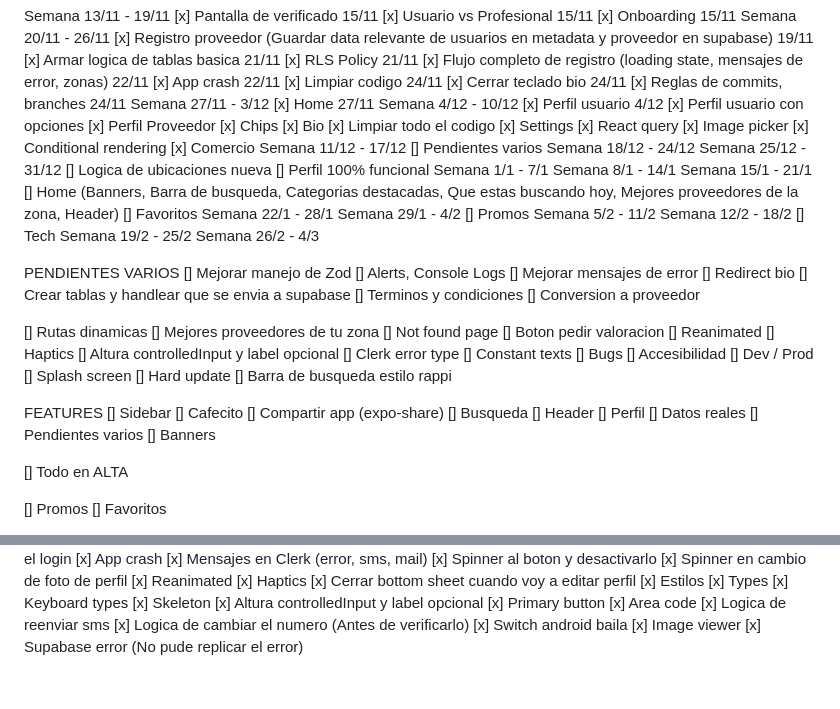
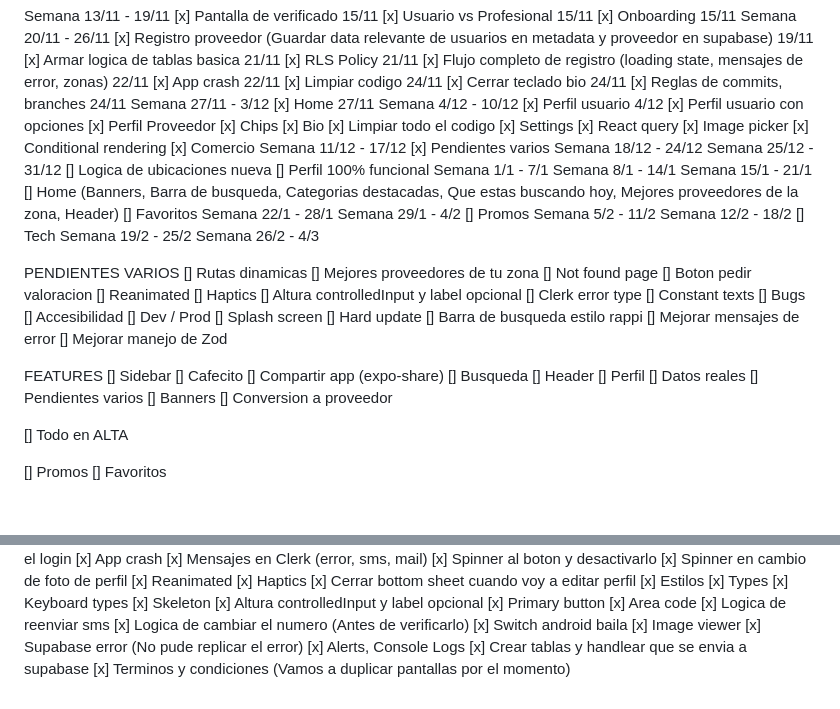
Before and after one commit to BauTancredi/recomendatos, a Markdown page: docs/plan.md, 2 parts joined by grey strips. Rendered like a GitHub page; blank space fills up the shorter version.

Commit message:
update plan 📚

```diff
--- a/docs/plan.md
+++ b/docs/plan.md
@@ -26,7 +26,7 @@ Semana 4/12 - 10/12
 [x] Conditional rendering
 [x] Comercio
 Semana 11/12 - 17/12
-[] Pendientes varios
+[x] Pendientes varios
 Semana 18/12 - 24/12
 Semana 25/12 - 31/12
 [] Logica de ubicaciones nueva
@@ -46,14 +46,6 @@ Semana 19/2 - 25/2
 Semana 26/2 - 4/3
 
 PENDIENTES VARIOS
-[] Mejorar manejo de Zod
-[] Alerts, Console Logs
-[] Mejorar mensajes de error
-[] Redirect bio
-[] Crear tablas y handlear que se envia a supabase
-[] Terminos y condiciones
-[] Conversion a proveedor
-
 [] Rutas dinamicas
 [] Mejores proveedores de tu zona
 [] Not found page
@@ -69,6 +61,8 @@ PENDIENTES VARIOS
 [] Splash screen
 [] Hard update
 [] Barra de busqueda estilo rappi
+[] Mejorar mensajes de error
+[] Mejorar manejo de Zod
 
 FEATURES
 [] Sidebar
@@ -80,6 +74,7 @@ FEATURES
 [] Datos reales
 [] Pendientes varios
 [] Banners
+[] Conversion a proveedor
 
 [] Todo en ALTA
 
@@ -152,3 +147,6 @@ TECH
 [x] Switch android baila
 [x] Image viewer
 [x] Supabase error (No pude replicar el error)
+[x] Alerts, Console Logs
+[x] Crear tablas y handlear que se envia a supabase
+[x] Terminos y condiciones (Vamos a duplicar pantallas por el momento)
```
